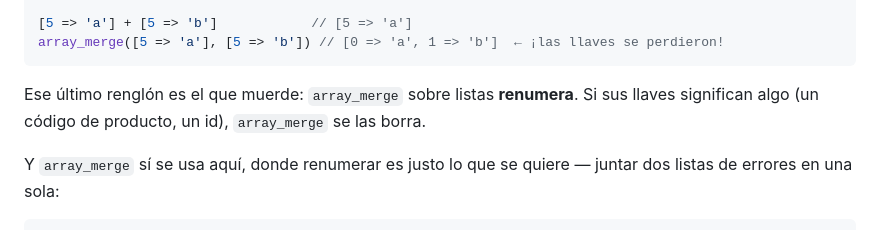
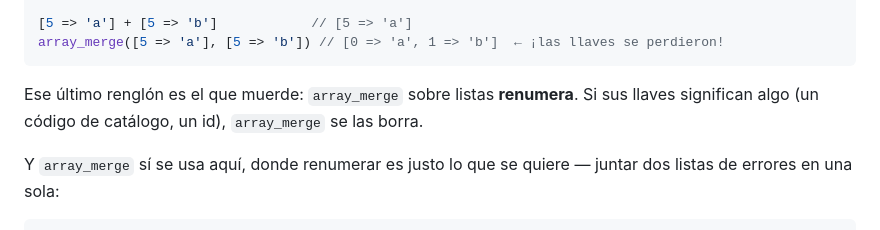
Before and after one commit to ccastro2050/proyecto_php3, a Markdown page: docs/ARRAYS_Y_SUPERGLOBALES.md, the part around the change. Rendered like a GitHub page.

Commit message:
Adaptar el ejemplo de array_merge al dominio del repo El documento venia de proyecto_php1 y hablaba de un "codigo de producto", que no existe en este modulo. Se cambia por "codigo de catalogo", que si dice algo aqui: el punto del parrafo es que array_merge renumera las llaves cuando significan algo, y para eso el ejemplo tiene que sonarle al lector.

````diff
--- a/docs/ARRAYS_Y_SUPERGLOBALES.md
+++ b/docs/ARRAYS_Y_SUPERGLOBALES.md
@@ -484,7 +484,7 @@ array_merge([5 => 'a'], [5 => 'b']) // [0 => 'a', 1 => 'b']  ← ¡las llaves se
 ```
 
 Ese último renglón es el que muerde: `array_merge` sobre listas **renumera**.
-Si sus llaves significan algo (un código de producto, un id), `array_merge`
+Si sus llaves significan algo (un código de catálogo, un id), `array_merge`
 se las borra.
 
 Y `array_merge` sí se usa aquí, donde renumerar es justo lo que se quiere —
````
